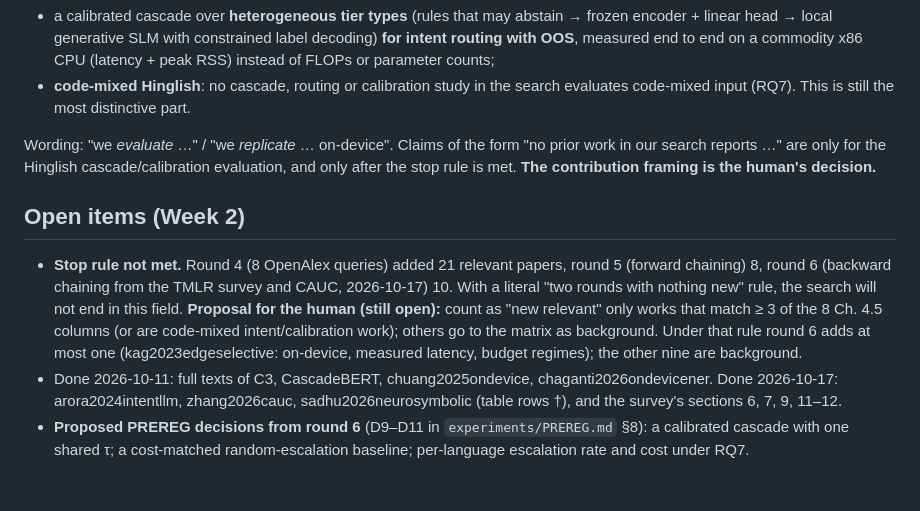
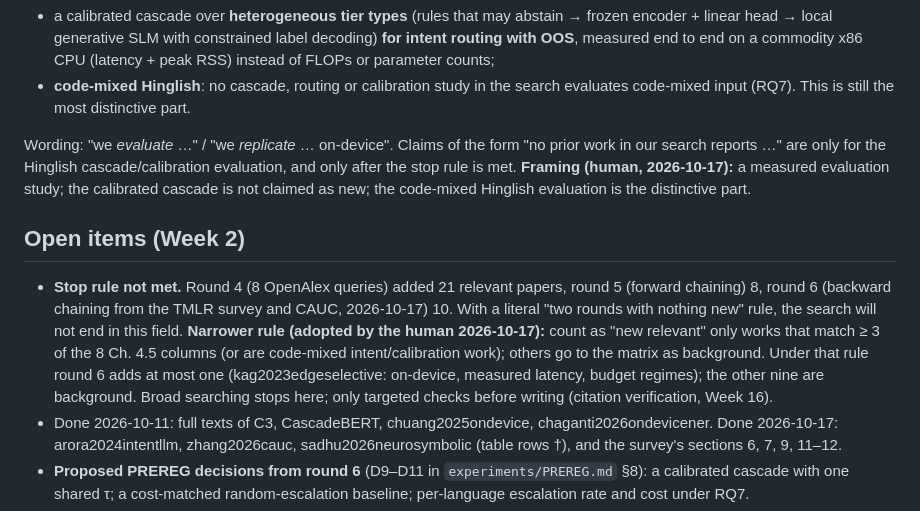
Before and after one commit to adi-mauryaji/Kestrel, a Markdown page: docs/research_questions.md, the part around the change. GitHub-like rendering; blank space fills up the shorter version.

```diff
--- a/docs/research_questions.md
+++ b/docs/research_questions.md
@@ -57,11 +57,11 @@ What still differs, as a **combination** (Ch. 4.5: don't claim novelty because c
 - a calibrated cascade over **heterogeneous tier types** (rules that may abstain → frozen encoder + linear head → local generative SLM with constrained label decoding) **for intent routing with OOS**, measured end to end on a commodity x86 CPU (latency + peak RSS) instead of FLOPs or parameter counts;
 - **code-mixed Hinglish**: no cascade, routing or calibration study in the search evaluates code-mixed input (RQ7). This is still the most distinctive part.
 
-Wording: "we *evaluate* …" / "we *replicate* … on-device". Claims of the form "no prior work in our search reports …" are only for the Hinglish cascade/calibration evaluation, and only after the stop rule is met. **The contribution framing is the human's decision.**
+Wording: "we *evaluate* …" / "we *replicate* … on-device". Claims of the form "no prior work in our search reports …" are only for the Hinglish cascade/calibration evaluation, and only after the stop rule is met. **Framing (human, 2026-10-17):** a measured evaluation study; the calibrated cascade is not claimed as new; the code-mixed Hinglish evaluation is the distinctive part.
 
 ## Open items (Week 2)
 
-- **Stop rule not met.** Round 4 (8 OpenAlex queries) added 21 relevant papers, round 5 (forward chaining) 8, round 6 (backward chaining from the TMLR survey and CAUC, 2026-10-17) 10. With a literal "two rounds with nothing new" rule, the search will not end in this field. **Proposal for the human (still open):** count as "new relevant" only works that match ≥ 3 of the 8 Ch. 4.5 columns (or are code-mixed intent/calibration work); others go to the matrix as background. Under that rule round 6 adds at most one (kag2023edgeselective: on-device, measured latency, budget regimes); the other nine are background.
+- **Stop rule not met.** Round 4 (8 OpenAlex queries) added 21 relevant papers, round 5 (forward chaining) 8, round 6 (backward chaining from the TMLR survey and CAUC, 2026-10-17) 10. With a literal "two rounds with nothing new" rule, the search will not end in this field. **Narrower rule (adopted by the human 2026-10-17):** count as "new relevant" only works that match ≥ 3 of the 8 Ch. 4.5 columns (or are code-mixed intent/calibration work); others go to the matrix as background. Under that rule round 6 adds at most one (kag2023edgeselective: on-device, measured latency, budget regimes); the other nine are background. Broad searching stops here; only targeted checks before writing (citation verification, Week 16).
 - Done 2026-10-11: full texts of C3, CascadeBERT, chuang2025ondevice, chaganti2026ondevicener. Done 2026-10-17: arora2024intentllm, zhang2026cauc, sadhu2026neurosymbolic (table rows †), and the survey's sections 6, 7, 9, 11–12.
 - **Proposed PREREG decisions from round 6** (D9–D11 in `experiments/PREREG.md` §8): a calibrated cascade with one shared τ; a cost-matched random-escalation baseline; per-language escalation rate and cost under RQ7.
 - Search notes: Semantic Scholar keyword search was rate-limited and DBLP blocks scripts; ACL venues were covered through OpenAlex.
```
Also changed, not shown: experiments/PREREG.md (+33 -29 lines).
